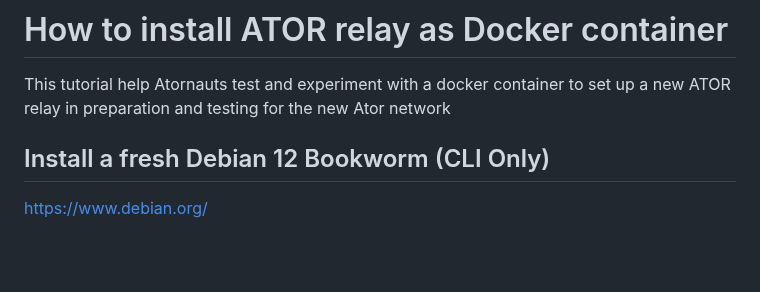
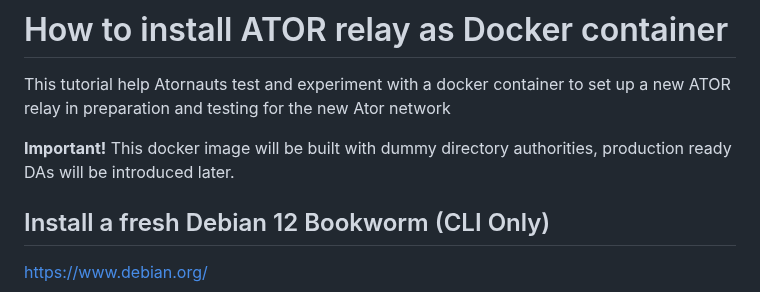
Before and after one commit to ra3k0/the-lab, a Markdown page: docker/ator-relay/README.md, the part around the change. GitHub-like rendering; blank space fills up the shorter version.

```diff
--- a/docker/ator-relay/README.md
+++ b/docker/ator-relay/README.md
@@ -1,5 +1,7 @@
 # How to install ATOR relay as Docker container
 This tutorial help Atornauts test and experiment with a docker container to set up a new ATOR relay in preparation and testing for the new Ator network
+
+**Important!** This docker image will be built with dummy directory authorities, production ready DAs will be introduced later.
 
 ## Install a fresh Debian 12 Bookworm (CLI Only)
 
```
